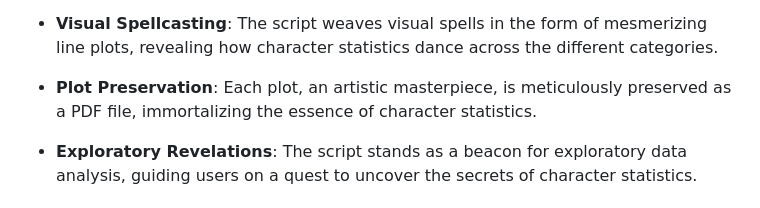
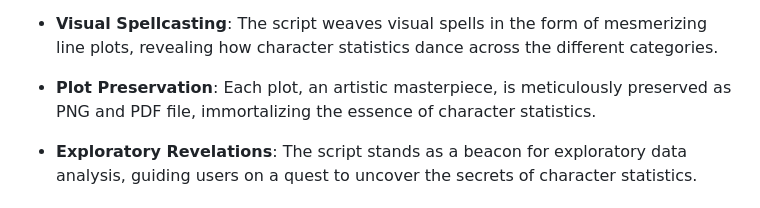
Before and after one commit to PThanapon/e7herodata, a Markdown page: story.md, the part around the change. GitHub-like rendering.

```diff
--- a/story.md
+++ b/story.md
@@ -34,7 +34,7 @@ In the heart of this epic saga, "e7visualization.py" emerges as a powerful tool
 
 - **Visual Spellcasting**: The script weaves visual spells in the form of mesmerizing line plots, revealing how character statistics dance across the different categories.
 
-- **Plot Preservation**: Each plot, an artistic masterpiece, is meticulously preserved as a PDF file, immortalizing the essence of character statistics.
+- **Plot Preservation**: Each plot, an artistic masterpiece, is meticulously preserved as PNG and PDF file, immortalizing the essence of character statistics.
 
 - **Exploratory Revelations**: The script stands as a beacon for exploratory data analysis, guiding users on a quest to uncover the secrets of character statistics.
 
```
